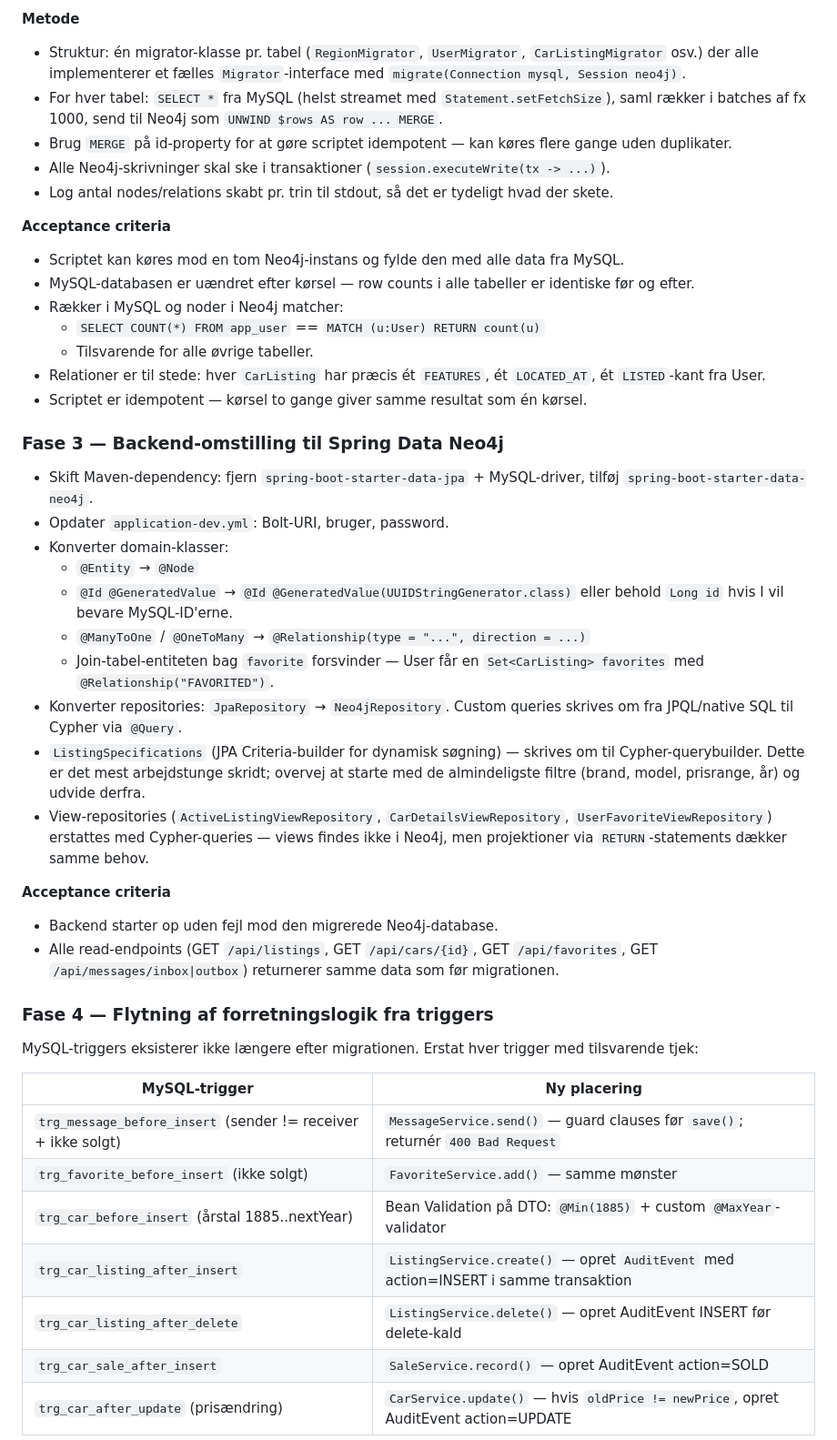
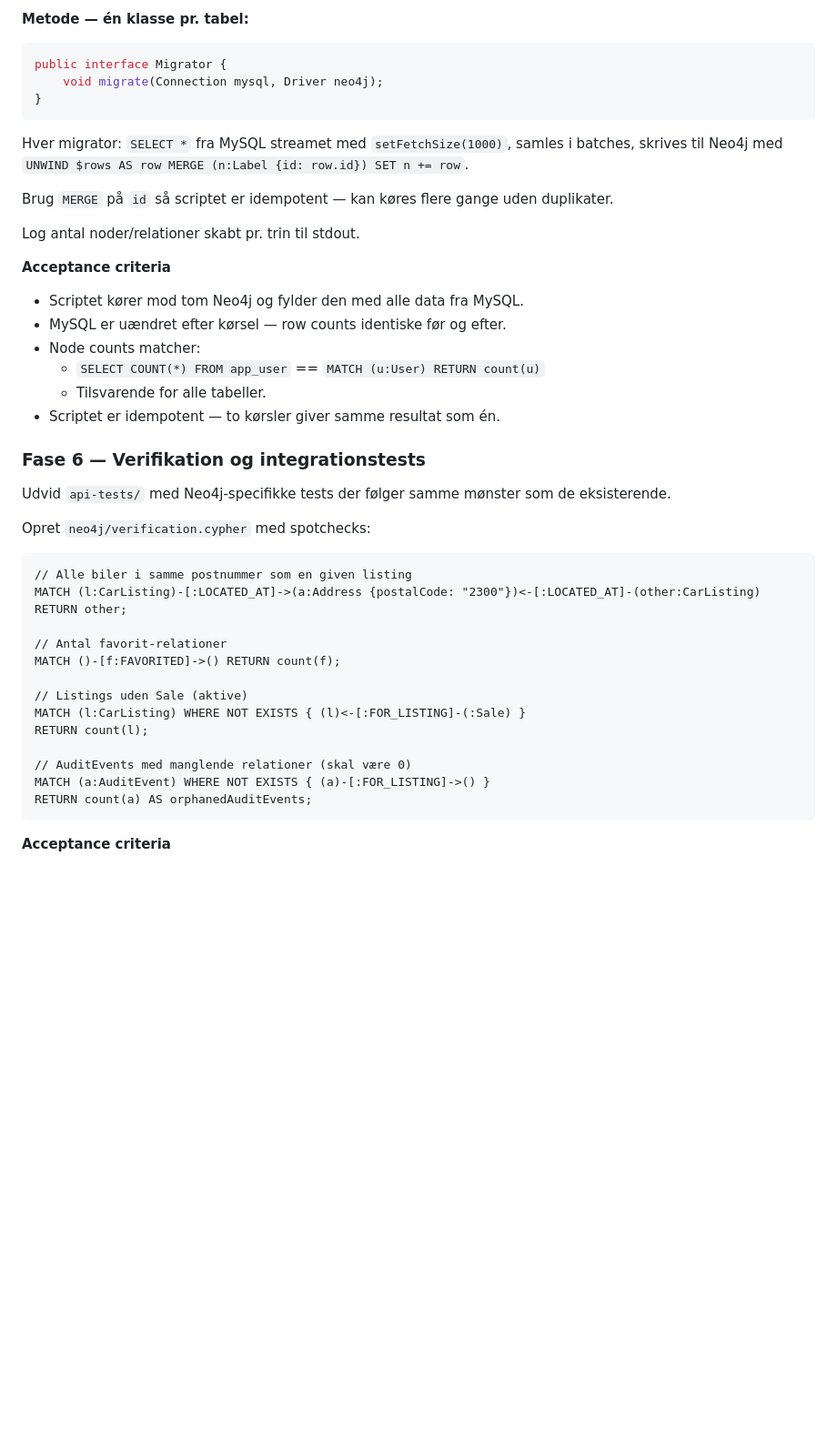
Before and after one commit to FrederikGJ/foraar_2026_grp_projekt, a Markdown page: neo4j_notes/migrationsplan.md, the part around one of its changes. Shown at 91% size. Rendered like a GitHub page; blank space fills up the shorter version.

````diff
--- a/neo4j_notes/migrationsplan.md
+++ b/neo4j_notes/migrationsplan.md
@@ -187,48 +346,48 @@ Scriptet må KUN udføre `SELECT` mod MySQL. Ingen `UPDATE`, `DELETE`, `INSERT`
 
-**Metode**
-- Struktur: én migrator-klasse pr. tabel (`RegionMigrator`, `UserMigrator`, `CarListingMigrator` osv.) der alle implementerer et fælles `Migrator`-interface med `migrate(Connection mysql, Session neo4j)`.
-- For hver tabel: `SELECT *` fra MySQL (helst streamet med `Statement.setFetchSize`), saml rækker i batches af fx 1000, send til Neo4j som `UNWIND $rows AS row ... MERGE`.
-- Brug `MERGE` på id-property for at gøre scriptet idempotent — kan køres flere gange uden duplikater.
-- Alle Neo4j-skrivninger skal ske i transaktioner (`session.executeWrite(tx -> ...)`).
-- Log antal nodes/relations skabt pr. trin til stdout, så det er tydeligt hvad der skete.
+**Metode — én klasse pr. tabel:**
+
+```java
+public interface Migrator {
+    void migrate(Connection mysql, Driver neo4j);
+}
+```
+
+Hver migrator: `SELECT *` fra MySQL streamet med `setFetchSize(1000)`, samles i batches,
+skrives til Neo4j med `UNWIND $rows AS row MERGE (n:Label {id: row.id}) SET n += row`.
+
+Brug `MERGE` på `id` så scriptet er idempotent — kan køres flere gange uden duplikater.
+
+Log antal noder/relationer skabt pr. trin til stdout.
 
 **Acceptance criteria**
-- Scriptet kan køres mod en tom Neo4j-instans og fylde den med alle data fra MySQL.
-- MySQL-databasen er uændret efter kørsel — row counts i alle tabeller er identiske før og efter.
-- Rækker i MySQL og noder i Neo4j matcher:
+- Scriptet kører mod tom Neo4j og fylder den med alle data fra MySQL.
+- MySQL er uændret efter kørsel — row counts identiske før og efter.
+- Node counts matcher:
   - `SELECT COUNT(*) FROM app_user` == `MATCH (u:User) RETURN count(u)`
-  - Tilsvarende for alle øvrige tabeller.
-- Relationer er til stede: hver `CarListing` har præcis ét `FEATURES`, ét `LOCATED_AT`, ét `LISTED`-kant fra User.
-- Scriptet er idempotent — kørsel to gange giver samme resultat som én kørsel.
+  - Tilsvarende for alle tabeller.
+- Scriptet er idempotent — to kørsler giver samme resultat som én.
 
-### Fase 3 — Backend-omstilling til Spring Data Neo4j
+### Fase 6 — Verifikation og integrationstests
 
-- Skift Maven-dependency: fjern `spring-boot-starter-data-jpa` + MySQL-driver, tilføj `spring-boot-starter-data-neo4j`.
-- Opdater `application-dev.yml`: Bolt-URI, bruger, password.
-- Konverter domain-klasser:
-  - `@Entity` → `@Node`
-  - `@Id @GeneratedValue` → `@Id @GeneratedValue(UUIDStringGenerator.class)` eller behold `Long id` hvis I vil bevare MySQL-ID'erne.
-  - `@ManyToOne` / `@OneToMany` → `@Relationship(type = "...", direction = ...)`
-  - Join-tabel-entiteten bag `favorite` forsvinder — User får en `Set<CarListing> favorites` med `@Relationship("FAVORITED")`.
-- Konverter repositories: `JpaRepository` → `Neo4jRepository`. Custom queries skrives om fra JPQL/native SQL til Cypher via `@Query`.
-- `ListingSpecifications` (JPA Criteria-builder for dynamisk søgning) — skrives om til Cypher-querybuilder. Dette er det mest arbejdstunge skridt; overvej at starte med de almindeligste filtre (brand, model, prisrange, år) og udvide derfra.
-- View-repositories (`ActiveListingViewRepository`, `CarDetailsViewRepository`, `UserFavoriteViewRepository`) erstattes med Cypher-queries — views findes ikke i Neo4j, men projektioner via `RETURN`-statements dækker samme behov.
+Udvid `api-tests/` med Neo4j-specifikke tests der følger samme mønster som de eksisterende.
+
+Opret `neo4j/verification.cypher` med spotchecks:
+
+```cypher
+// Alle biler i samme postnummer som en given listing
+MATCH (l:CarListing)-[:LOCATED_AT]->(a:Address {postalCode: "2300"})<-[:LOCATED_AT]-(other:CarListing)
+RETURN other;
+
+// Antal favorit-relationer
+MATCH ()-[f:FAVORITED]->() RETURN count(f);
+
+// Listings uden Sale (aktive)
+MATCH (l:CarListing) WHERE NOT EXISTS { (l)<-[:FOR_LISTING]-(:Sale) }
+RETURN count(l);
+
+// AuditEvents med manglende relationer (skal være 0)
+MATCH (a:AuditEvent) WHERE NOT EXISTS { (a)-[:FOR_LISTING]->() }
+RETURN count(a) AS orphanedAuditEvents;
+```
 
 **Acceptance criteria**
-- Backend starter op uden fejl mod den migrerede Neo4j-database.
-- Alle read-endpoints (GET `/api/listings`, GET `/api/cars/{id}`, GET `/api/favorites`, GET `/api/messages/inbox|outbox`) returnerer samme data som før migrationen.
-
-### Fase 4 — Flytning af forretningslogik fra triggers
-
-MySQL-triggers eksisterer ikke længere efter migrationen. Erstat hver trigger med tilsvarende tjek:
-
-| MySQL-trigger                        | Ny placering                                                   |
-|--------------------------------------|----------------------------------------------------------------|
-| `trg_message_before_insert` (sender != receiver + ikke solgt) | `MessageService.send()` — guard clauses før `save()`; returnér `400 Bad Request` |
-| `trg_favorite_before_insert` (ikke solgt)                     | `FavoriteService.add()` — samme mønster                        |
-| `trg_car_before_insert` (årstal 1885..nextYear)               | Bean Validation på DTO: `@Min(1885)` + custom `@MaxYear`-validator |
-| `trg_car_listing_after_insert`                                | `ListingService.create()` — opret `AuditEvent` med action=INSERT i samme transaktion |
-| `trg_car_listing_after_delete`                                | `ListingService.delete()` — opret AuditEvent INSERT før delete-kald |
-| `trg_car_sale_after_insert`                                   | `SaleService.record()` — opret AuditEvent action=SOLD         |
-| `trg_car_after_update` (prisændring)                          | `CarService.update()` — hvis `oldPrice != newPrice`, opret AuditEvent action=UPDATE |
-
````
Also changed, not shown: other parts of neo4j_notes/migrationsplan.md (+293 -156 lines).
